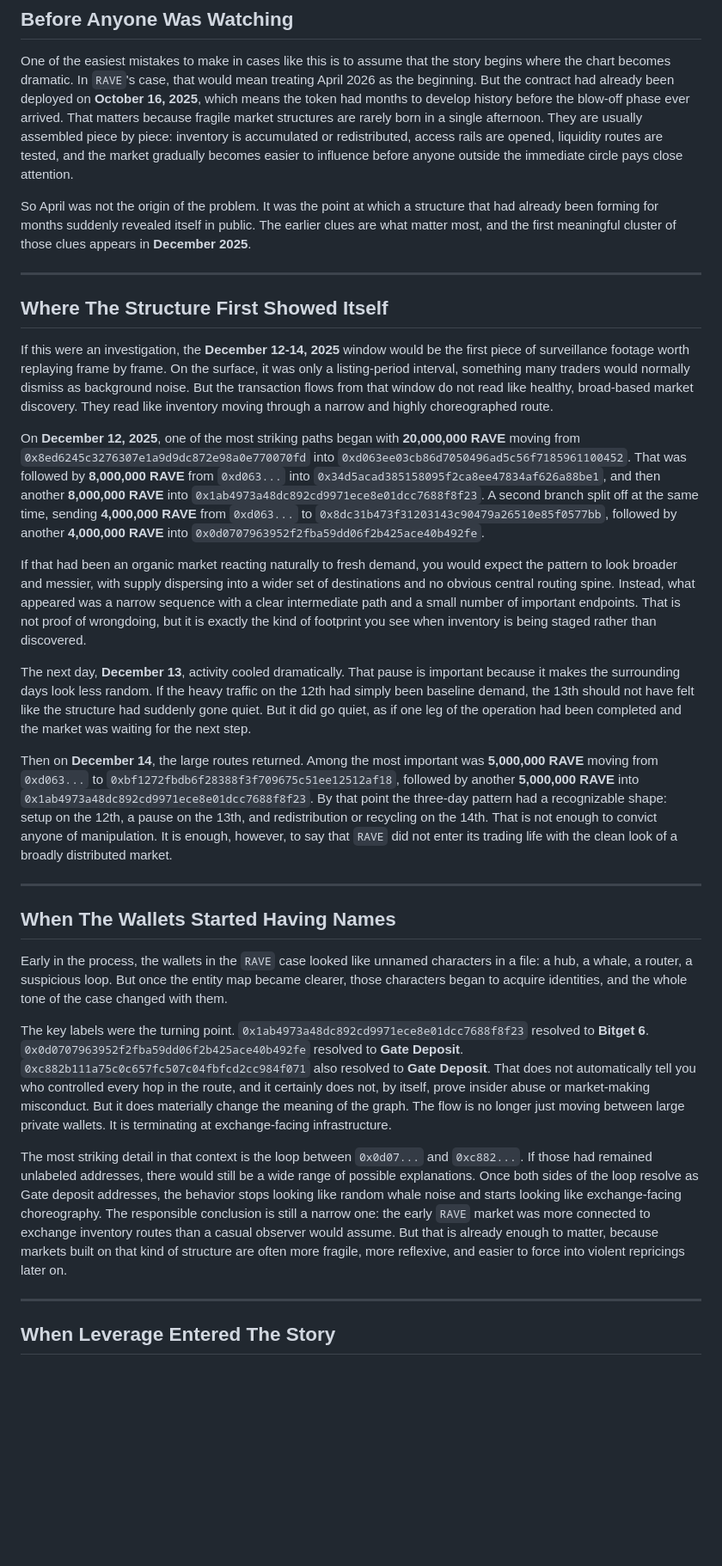
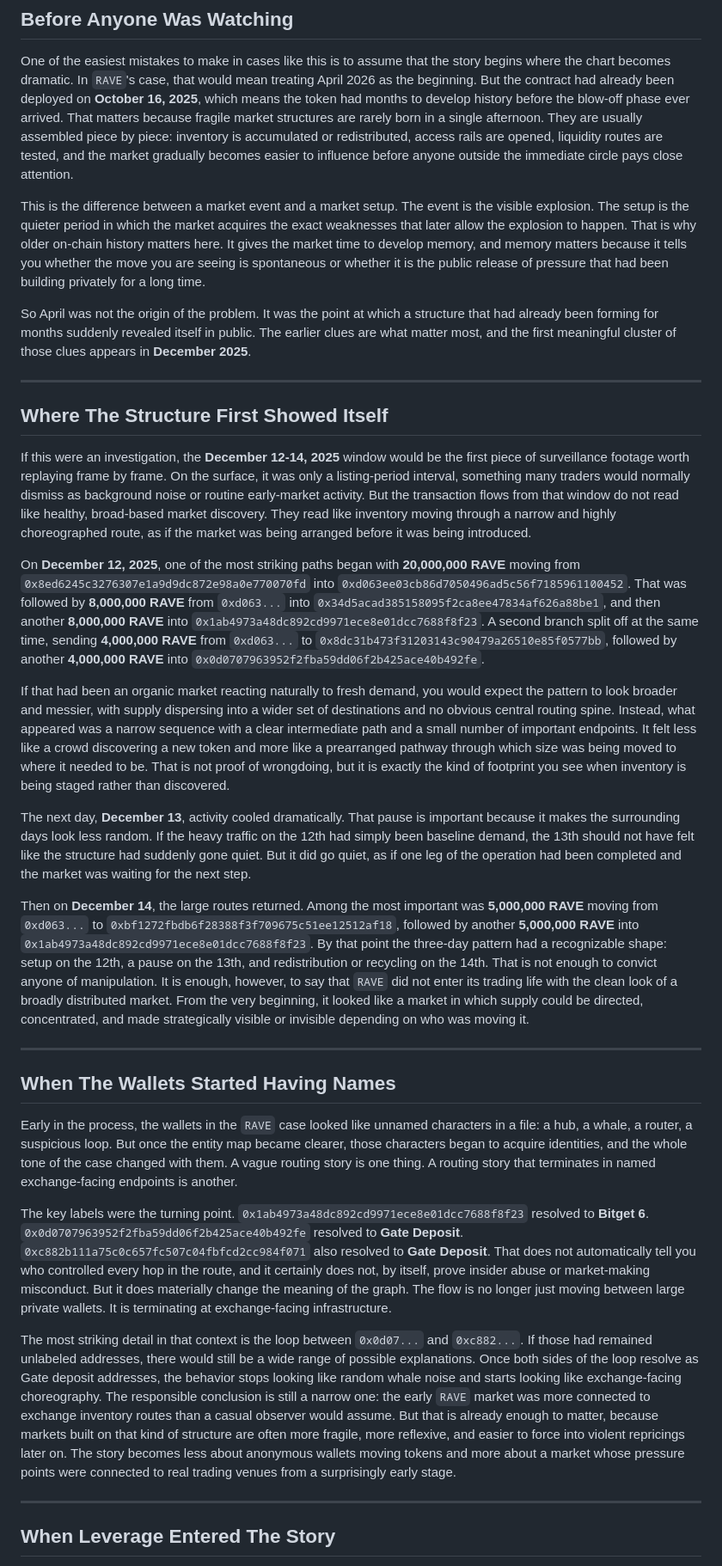
Before and after one commit to ThanaLamth/deep-research-coin, a Markdown page: research-output/ravedao-will-rave-hit-another-pump-2026-04-21-original.md, the part around one of its changes. Shown at 86% size. Drawn GitHub-style; blank space fills up the shorter version.

Commit message:
Expand original RAVE story with richer narrative

```diff
--- a/research-output/ravedao-will-rave-hit-another-pump-2026-04-21-original.md
+++ b/research-output/ravedao-will-rave-hit-another-pump-2026-04-21-original.md
@@ -26,31 +28,33 @@ In other words, by the time most people began asking whether `RAVE` could pump o
 
 One of the easiest mistakes to make in cases like this is to assume that the story begins where the chart becomes dramatic. In `RAVE`'s case, that would mean treating April 2026 as the beginning. But the contract had already been deployed on **October 16, 2025**, which means the token had months to develop history before the blow-off phase ever arrived. That matters because fragile market structures are rarely born in a single afternoon. They are usually assembled piece by piece: inventory is accumulated or redistributed, access rails are opened, liquidity routes are tested, and the market gradually becomes easier to influence before anyone outside the immediate circle pays close attention.
 
+This is the difference between a market event and a market setup. The event is the visible explosion. The setup is the quieter period in which the market acquires the exact weaknesses that later allow the explosion to happen. That is why older on-chain history matters here. It gives the market time to develop memory, and memory matters because it tells you whether the move you are seeing is spontaneous or whether it is the public release of pressure that had been building privately for a long time.
+
 So April was not the origin of the problem. It was the point at which a structure that had already been forming for months suddenly revealed itself in public. The earlier clues are what matter most, and the first meaningful cluster of those clues appears in **December 2025**.
 
 ---
 
 ## Where The Structure First Showed Itself
 
-If this were an investigation, the **December 12-14, 2025** window would be the first piece of surveillance footage worth replaying frame by frame. On the surface, it was only a listing-period interval, something many traders would normally dismiss as background noise. But the transaction flows from that window do not read like healthy, broad-based market discovery. They read like inventory moving through a narrow and highly choreographed route.
+If this were an investigation, the **December 12-14, 2025** window would be the first piece of surveillance footage worth replaying frame by frame. On the surface, it was only a listing-period interval, something many traders would normally dismiss as background noise or routine early-market activity. But the transaction flows from that window do not read like healthy, broad-based market discovery. They read like inventory moving through a narrow and highly choreographed route, as if the market was being arranged before it was being introduced.
 
 On **December 12, 2025**, one of the most striking paths began with **20,000,000 RAVE** moving from `0x8ed6245c3276307e1a9d9dc872e98a0e770070fd` into `0xd063ee03cb86d7050496ad5c56f7185961100452`. That was followed by **8,000,000 RAVE** from `0xd063...` into `0x34d5acad385158095f2ca8ee47834af626a88be1`, and then another **8,000,000 RAVE** into `0x1ab4973a48dc892cd9971ece8e01dcc7688f8f23`. A second branch split off at the same time, sending **4,000,000 RAVE** from `0xd063...` to `0x8dc31b473f31203143c90479a26510e85f0577bb`, followed by another **4,000,000 RAVE** into `0x0d0707963952f2fba59dd06f2b425ace40b492fe`.
 
-If that had been an organic market reacting naturally to fresh demand, you would expect the pattern to look broader and messier, with supply dispersing into a wider set of destinations and no obvious central routing spine. Instead, what appeared was a narrow sequence with a clear intermediate path and a small number of important endpoints. That is not proof of wrongdoing, but it is exactly the kind of footprint you see when inventory is being staged rather than discovered.
+If that had been an organic market reacting naturally to fresh demand, you would expect the pattern to look broader and messier, with supply dispersing into a wider set of destinations and no obvious central routing spine. Instead, what appeared was a narrow sequence with a clear intermediate path and a small number of important endpoints. It felt less like a crowd discovering a new token and more like a prearranged pathway through which size was being moved to where it needed to be. That is not proof of wrongdoing, but it is exactly the kind of footprint you see when inventory is being staged rather than discovered.
 
 The next day, **December 13**, activity cooled dramatically. That pause is important because it makes the surrounding days look less random. If the heavy traffic on the 12th had simply been baseline demand, the 13th should not have felt like the structure had suddenly gone quiet. But it did go quiet, as if one leg of the operation had been completed and the market was waiting for the next step.
 
-Then on **December 14**, the large routes returned. Among the most important was **5,000,000 RAVE** moving from `0xd063...` to `0xbf1272fbdb6f28388f3f709675c51ee12512af18`, followed by another **5,000,000 RAVE** into `0x1ab4973a48dc892cd9971ece8e01dcc7688f8f23`. By that point the three-day pattern had a recognizable shape: setup on the 12th, a pause on the 13th, and redistribution or recycling on the 14th. That is not enough to convict anyone of manipulation. It is enough, however, to say that `RAVE` did not enter its trading life with the clean look of a broadly distributed market.
+Then on **December 14**, the large routes returned. Among the most important was **5,000,000 RAVE** moving from `0xd063...` to `0xbf1272fbdb6f28388f3f709675c51ee12512af18`, followed by another **5,000,000 RAVE** into `0x1ab4973a48dc892cd9971ece8e01dcc7688f8f23`. By that point the three-day pattern had a recognizable shape: setup on the 12th, a pause on the 13th, and redistribution or recycling on the 14th. That is not enough to convict anyone of manipulation. It is enough, however, to say that `RAVE` did not enter its trading life with the clean look of a broadly distributed market. From the very beginning, it looked like a market in which supply could be directed, concentrated, and made strategically visible or invisible depending on who was moving it.
 
 ---
 
 ## When The Wallets Started Having Names
 
-Early in the process, the wallets in the `RAVE` case looked like unnamed characters in a file: a hub, a whale, a router, a suspicious loop. But once the entity map became clearer, those characters began to acquire identities, and the whole tone of the case changed with them.
+Early in the process, the wallets in the `RAVE` case looked like unnamed characters in a file: a hub, a whale, a router, a suspicious loop. But once the entity map became clearer, those characters began to acquire identities, and the whole tone of the case changed with them. A vague routing story is one thing. A routing story that terminates in named exchange-facing endpoints is another.
 
 The key labels were the turning point. `0x1ab4973a48dc892cd9971ece8e01dcc7688f8f23` resolved to **Bitget 6**. `0x0d0707963952f2fba59dd06f2b425ace40b492fe` resolved to **Gate Deposit**. `0xc882b111a75c0c657fc507c04fbfcd2cc984f071` also resolved to **Gate Deposit**. That does not automatically tell you who controlled every hop in the route, and it certainly does not, by itself, prove insider abuse or market-making misconduct. But it does materially change the meaning of the graph. The flow is no longer just moving between large private wallets. It is terminating at exchange-facing infrastructure.
 
-The most striking detail in that context is the loop between `0x0d07...` and `0xc882...`. If those had remained unlabeled addresses, there would still be a wide range of possible explanations. Once both sides of the loop resolve as Gate deposit addresses, the behavior stops looking like random whale noise and starts looking like exchange-facing choreography. The responsible conclusion is still a narrow one: the early `RAVE` market was more connected to exchange inventory routes than a casual observer would assume. But that is already enough to matter, because markets built on that kind of structure are often more fragile, more reflexive, and easier to force into violent repricings later on.
+The most striking detail in that context is the loop between `0x0d07...` and `0xc882...`. If those had remained unlabeled addresses, there would still be a wide range of possible explanations. Once both sides of the loop resolve as Gate deposit addresses, the behavior stops looking like random whale noise and starts looking like exchange-facing choreography. The responsible conclusion is still a narrow one: the early `RAVE` market was more connected to exchange inventory routes than a casual observer would assume. But that is already enough to matter, because markets built on that kind of structure are often more fragile, more reflexive, and easier to force into violent repricings later on. The story becomes less about anonymous wallets moving tokens and more about a market whose pressure points were connected to real trading venues from a surprisingly early stage.
 
 ---
 
```
Also changed, not shown: other parts of research-output/ravedao-will-rave-hit-another-pump-2026-04-21-original.md (+17 -11 lines).
